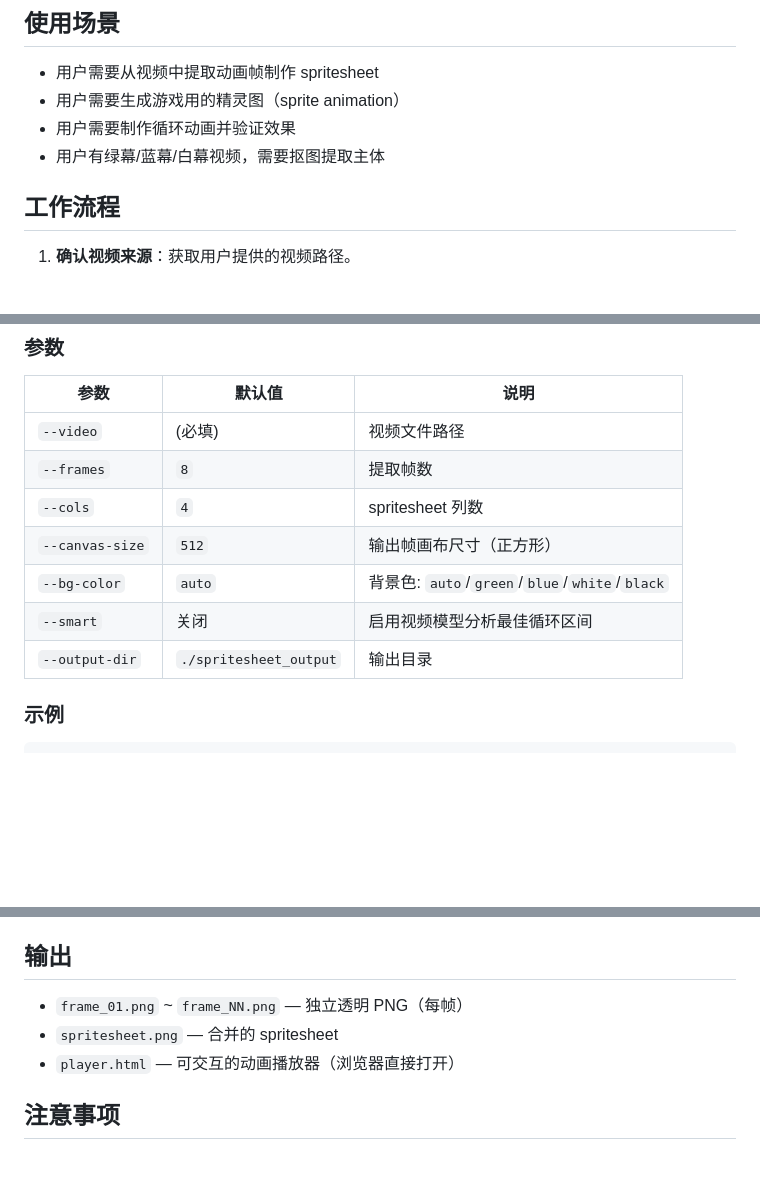
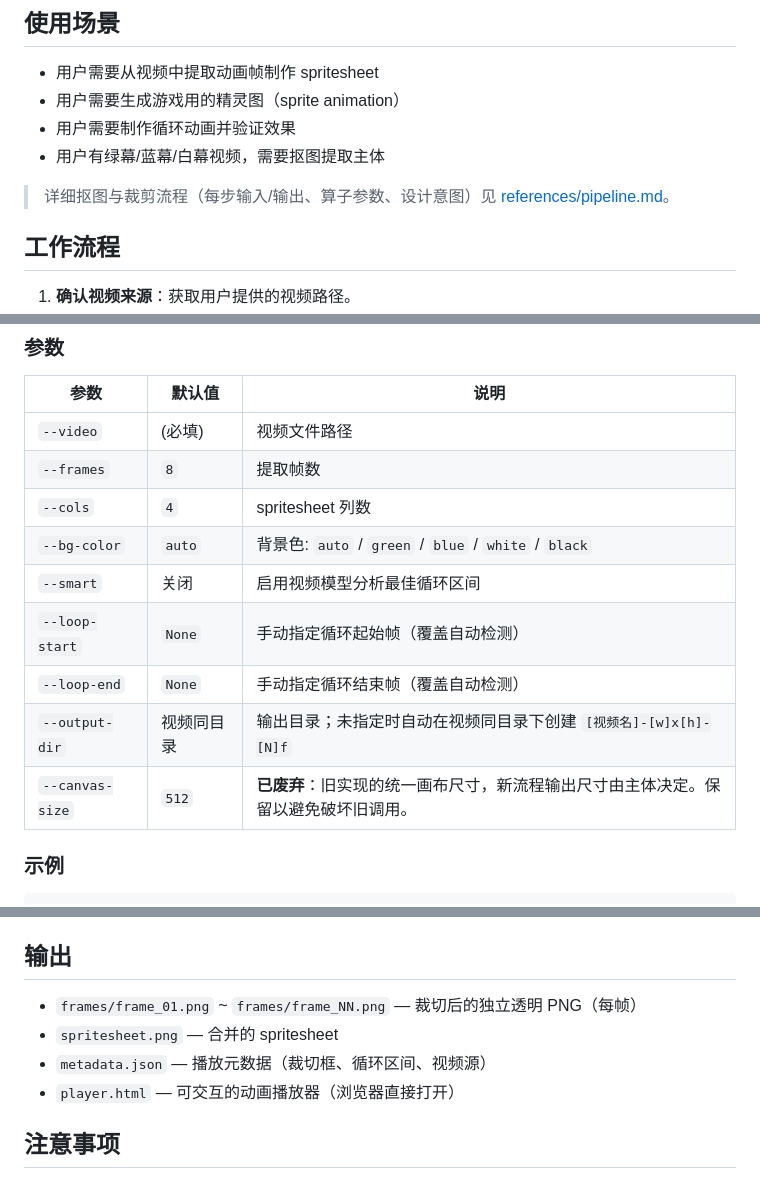
Before and after one commit to zrong/skills, a Markdown page: spritesheet/SKILL.md, 3 parts joined by grey strips. Rendered like a GitHub page; blank space fills up the shorter version.

```diff
--- a/spritesheet/SKILL.md
+++ b/spritesheet/SKILL.md
@@ -13,6 +13,8 @@ description: 从视频中提取帧生成 spritesheet 和独立透明 PNG。当
 - 用户需要生成游戏用的精灵图（sprite animation）
 - 用户需要制作循环动画并验证效果
 - 用户有绿幕/蓝幕/白幕视频，需要抠图提取主体
+
+> 详细抠图与裁剪流程（每步输入/输出、算子参数、设计意图）见 [references/pipeline.md](references/pipeline.md)。
 
 ## 工作流程
 
@@ -31,10 +33,12 @@ cd scripts && uv run spritesheet.py --video <视频路径> [选项]
 | `--video` | (必填) | 视频文件路径 |
 | `--frames` | `8` | 提取帧数 |
 | `--cols` | `4` | spritesheet 列数 |
-| `--canvas-size` | `512` | 输出帧画布尺寸（正方形） |
-| `--bg-color` | `auto` | 背景色: `auto`/`green`/`blue`/`white`/`black` |
+| `--bg-color` | `auto` | 背景色: `auto` / `green` / `blue` / `white` / `black` |
 | `--smart` | 关闭 | 启用视频模型分析最佳循环区间 |
-| `--output-dir` | `./spritesheet_output` | 输出目录 |
+| `--loop-start` | `None` | 手动指定循环起始帧（覆盖自动检测） |
+| `--loop-end` | `None` | 手动指定循环结束帧（覆盖自动检测） |
+| `--output-dir` | 视频同目录 | 输出目录；未指定时自动在视频同目录下创建 `[视频名]-[w]x[h]-[N]f` |
+| `--canvas-size` | `512` | **已废弃**：旧实现的统一画布尺寸，新流程输出尺寸由主体决定。保留以避免破坏旧调用。 |
 
 ### 示例
 
@@ -56,8 +60,9 @@ uv run spritesheet.py --video video.mp4 --output-dir ./my_output --canvas-size 2
 
 ## 输出
 
-- `frame_01.png` ~ `frame_NN.png` — 独立透明 PNG（每帧）
+- `frames/frame_01.png` ~ `frames/frame_NN.png` — 裁切后的独立透明 PNG（每帧）
 - `spritesheet.png` — 合并的 spritesheet
+- `metadata.json` — 播放元数据（裁切框、循环区间、视频源）
 - `player.html` — 可交互的动画播放器（浏览器直接打开）
 
 ## 注意事项
```
Also changed, not shown: spritesheet/references/pipeline.md (added, +227 -0 lines).
